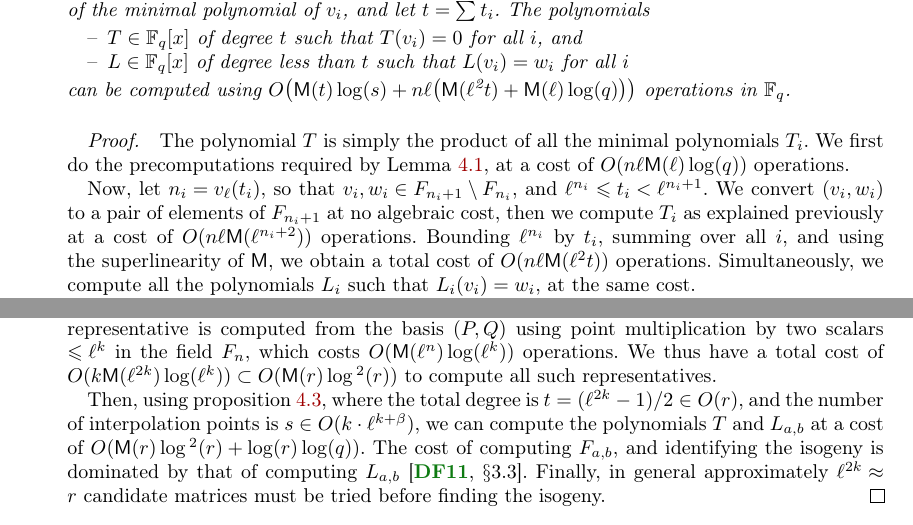
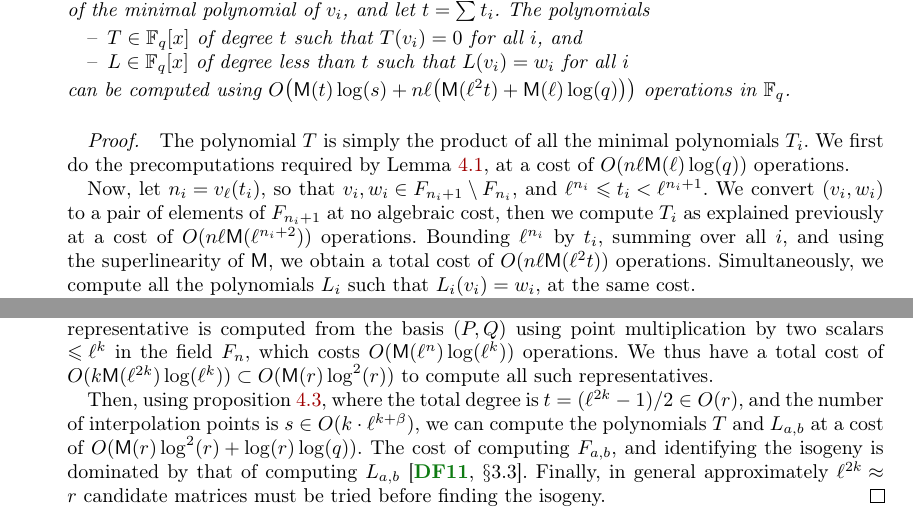
Before and after one commit to Hugounenq-Cyril/Two_curves_on_a_volcano, a LaTeX document (explicit-isogenies.tex): two parts of pages 11 and 13 of 16, joined at a grey line, cut so that both start at the same text. Compiled offline with pdfLaTeX; a LaTeX package or settings file that is missing is left out.

Commit message:
Replaced ² with ^2 (used to insert bad macro in math mode)

```diff
--- a/explicit-isogenies.tex
+++ b/explicit-isogenies.tex
@@ -1077,7 +1077,7 @@ $\F_q[x]$ at many points of $F_n$.
     all $i$
   \end{itemize}
   can be computed using
-  $O\bigl(\MM(t)\log(s) + nℓ\bigl(\MM(ℓ²t) +
+  $O\bigl(\MM(t)\log(s) + nℓ\bigl(\MM(ℓ^2t) +
   \MM(ℓ)\log(q)\bigr)\bigr)$ operations in $\F_q$.
 \end{prop}
 \begin{proof}
@@ -1092,7 +1092,7 @@ $\F_q[x]$ at many points of $F_n$.
   algebraic cost, then we compute $T_i$ as explained previously at a
   cost of $O(nℓ\MM(ℓ^{n_i+2}))$ operations. Bounding $ℓ^{n_i}$ by
   $t_i$, summing over all $i$, and using the superlinearity of $\MM$,
-  we obtain a total cost of $O(nℓ\MM(ℓ²t))$ operations.
+  we obtain a total cost of $O(nℓ\MM(ℓ^2t))$ operations.
   Simultaneously, we compute all the polynomials $L_i$ such that
   $L_i(v_i)=w_i$, at the same cost.
 
@@ -1259,12 +1259,12 @@ operations in~$\F_q$.
   computed from the basis $(P,Q)$ using point multiplication by two
   scalars $≤ℓ^k$ in the field $F_n$, which costs
   $O(\MM(ℓ^n)\log(ℓ^k))$ operations. We thus have a total cost of
-  $O(k\MM(ℓ^{2k})\log(ℓ^k)) ⊂ O(\MM(r)\log²(r))$ to compute all such representatives.
+  $O(k\MM(ℓ^{2k})\log(ℓ^k)) ⊂ O(\MM(r)\log^2(r))$ to compute all such representatives.
 
   Then, using proposition~\ref{prop:interpol}, where the total degree
   is~$t = (ℓ^{2k}-1)/2∈O(r)$, and the number of interpolation points
   is $s∈O(k·ℓ^{k+β})$, we can compute the polynomials~$T$
-  and~$L_{a,b}$ at a cost of~$O(\MM(r)\log²(r) + \log(r)\log(q))$.
+  and~$L_{a,b}$ at a cost of~$O(\MM(r)\log^2(r) + \log(r)\log(q))$.
   The cost of computing $F_{a,b}$, and identifying the isogeny is
   dominated by that of computing~$L_{a,b}$~\cite[§3.3]{df10}.
   Finally, in general approximately $ℓ^{2k} ≈ r$~candidate matrices
```
Also changed, not shown: explicit-isogenies.tex (10 more changed lines).
